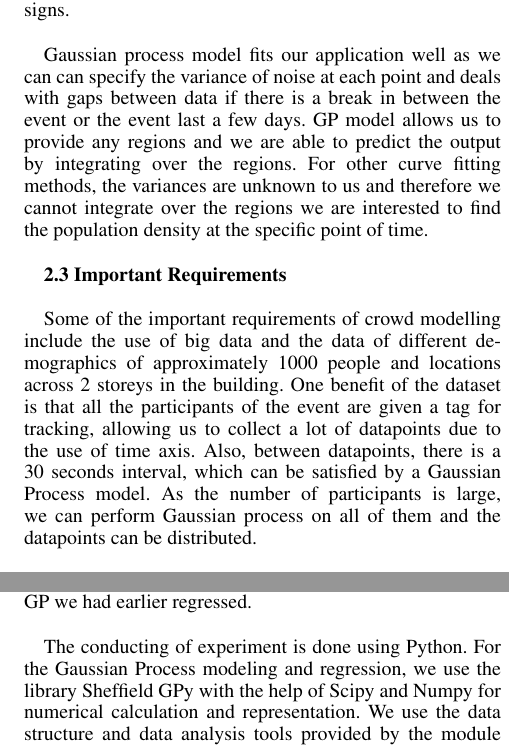
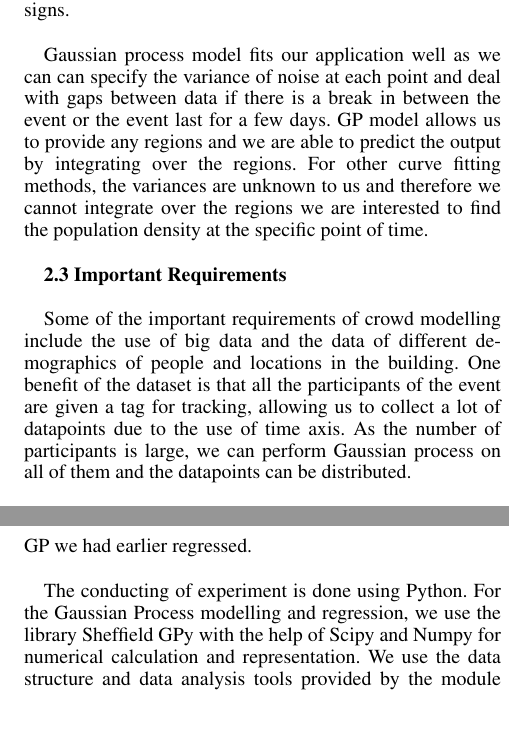
Before and after one commit to Ohohcakester/cs4246-project, a LaTeX paper (report/report.tex): two parts of the columns of pages 2 and 3 of 5, joined at a grey line, cut so that both start at the same text, the shorter picture padded with empty space. Compiled offline with pdfLaTeX.

Commit message:
autocommit report

```diff
--- a/report/report.tex
+++ b/report/report.tex
@@ -59,18 +59,18 @@ Another benefit is that the Gaussian Process model provides both the mean and va
 
 One reason why this model is a good fit is because of the correlation between the current position of each individual and the future positions. Thus the coordinates of the individuals each modelled as a trajectory over time. There have been past usages of the GP model trajectory prediction in data. For example, in a paper by {\it Marco A. F. Pimentel, David A. Clifton, Lionel Tarassenko}, Gaussian Processes were used to model the trajectory of human vital signs. \\
 
-Gaussian process model fits our application well as we can can specify the variance of noise at each point and deals with gaps between data if there is a break in between the event or the event last a few days. GP model allows us to provide any regions and we are able to predict the output by integrating over the regions. For other curve fitting methods, the variances are unknown to us and therefore we cannot integrate over the regions we are interested to find the population density at the specific point of time. \\
+Gaussian process model fits our application well as we can can specify the variance of noise at each point and deal with gaps between data if there is a break in between the event or the event last for a few days. GP model allows us to provide any regions and we are able to predict the output by integrating over the regions. For other curve fitting methods, the variances are unknown to us and therefore we cannot integrate over the regions we are interested to find the population density at the specific point of time. \\
 
 
 {\bf2.3  Important Requirements} \\
 
 % Some repeated information from Section 4.2 "Real world dataset"? I think we shouldn't talk about our dataset here. here is for general datasets
-Some of the important requirements of crowd modelling include the use of big data and the data of different demographics of approximately 1000 people and locations across 2 storeys in the building. One benefit of the dataset is that all the participants of the event are given a tag for tracking, allowing us to collect a lot of datapoints due to the use of time axis. Also, between datapoints, there is a 30 seconds interval, which can be satisfied by a Gaussian Process model. As the number of participants is large, we can perform Gaussian process on all of them and the datapoints can be distributed. \\
+Some of the important requirements of crowd modelling include the use of big data and the data of different demographics of people and locations in the building. One benefit of the dataset is that all the participants of the event are given a tag for tracking, allowing us to collect a lot of datapoints due to the use of time axis. As the number of participants is large, we can perform Gaussian process on all of them and the datapoints can be distributed. \\
 
 Gaussian process models are a non-parametric Bayesian approach to regression and classification and we consider these models with multivariate outputs. Our dataset uses a simple multivariate model which applies a separate GP to each dimension, thus assuming statistical independence between the output dimensions. The statistical independence can be supported by parallel GP models. However, actual multivariate observations are likely to have significant correlation and structure. Thus, one possible improvement to achieve GP models with correlated output can be formed by passing the independent GP priors through a function, such as multi-class classification, as stated in a paper by {\it Antoni B.Chan} on the topic of Multivariate Generalized Gaussian Process Models. \\
 
 
-{\bf2.4  Interpreting  Outputs} \\
+{\bf2.4  Interpreting Outputs} \\
 
 After modelling the trajectories of each person as a function of time, point of time $T$, for each person $i$, we can determine the mean vector $\boldsymbol{\mu}$ and covariance matrix $K$ of the person's $x,y,z$ coordinates. Let $U_i$ be a random variable denoting the position $(x,y,z)$ of person $i$. Each $U_i$ can then be expressed as a trivariate normal distribution $U_i \sim \mathcal{N}(\boldsymbol{\mu},K)$.\\
 
@@ -103,7 +103,7 @@ In order to support the use of big data and the data of different demographics,
 
 We extract the X, Y and Z coordinates from the GPS location and perform the regression against the timestamps provided in the dataset. We also generate a common set of timestamps to predict the user movements against, in which we generate the mean and variance from the output of the GP we had earlier regressed. \\
 
-The conducting of experiment is done using Python. For the Gaussian Process modeling and regression, we use the library Sheffield GPy with the help of Scipy and Numpy for numerical calculation and representation. We use the data structure and data analysis tools provided by the module Pandas to store, access and analyze our dataset. \\
+The conducting of experiment is done using Python. For the Gaussian Process modelling and regression, we use the library Sheffield GPy with the help of Scipy and Numpy for numerical calculation and representation. We use the data structure and data analysis tools provided by the module Pandas to store, access and analyze our dataset. \\
 
 The Stochastic Variational Inference method using the climin module and AdaDelta rule and direct optimization using BFGS method are used to regress our model. By observing the results from several samples of our dataset, the latter provides more desirable results and is chosen for further experiments. \\
 
```
Also changed, not shown: report/report.tex (6 more changed lines).
